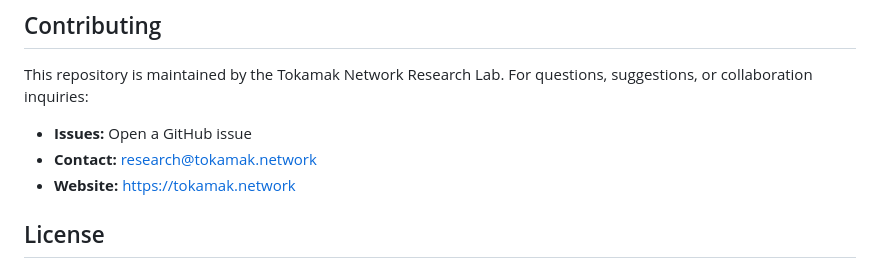
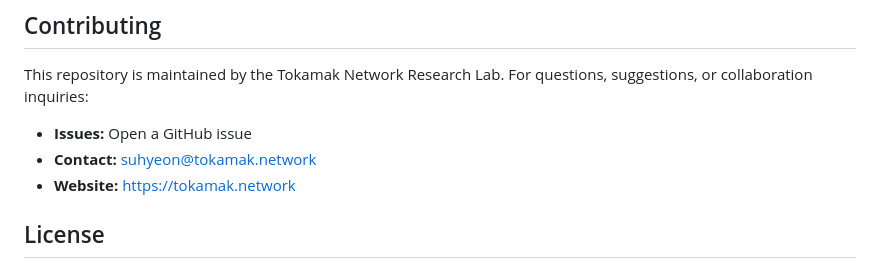
Before and after one commit to tokamak-network/auto-research-press, a Markdown page: README.md, the part around the change. Drawn GitHub-style.

Commit message:
Update contact email to suhyeon@tokamak.network

```diff
--- a/README.md
+++ b/README.md
@@ -104,7 +104,7 @@ Available at: https://github.com/tokamak-network/ai-backed-research
 This repository is maintained by the Tokamak Network Research Lab. For questions, suggestions, or collaboration inquiries:
 
 - **Issues:** Open a GitHub issue
-- **Contact:** research@tokamak.network
+- **Contact:** suhyeon@tokamak.network
 - **Website:** https://tokamak.network
 
 ## License
```
